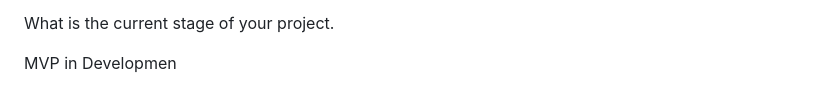
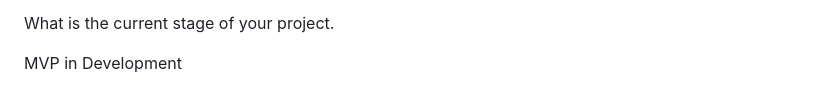
Before and after one commit to soloking1412/Stylus-Toolkit, a Markdown page: readme.md, the part around the change. Drawn GitHub-style.

```diff
--- a/readme.md
+++ b/readme.md
@@ -42,4 +42,4 @@ Our toolkit directly amplifies that investment by making it easier for developer
 
 What is the current stage of your project.
 
-MVP in Developmen
+MVP in Development
```
